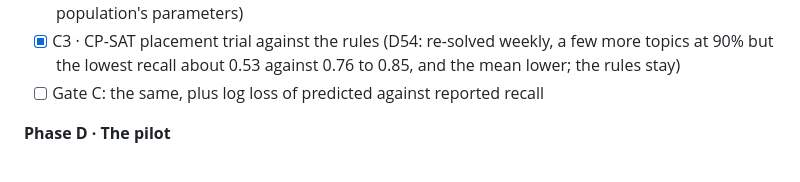
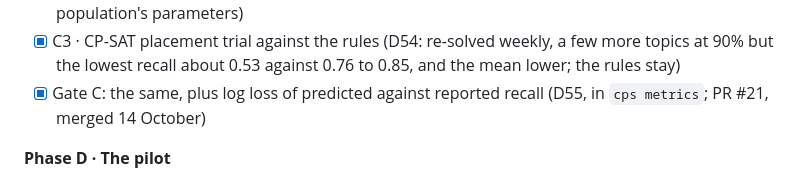
Before and after one commit to emanuelefrancescorestivo/Constrained-Path-Scheduler, a Markdown page: docs/ENGINE-REVIEW.md, the part around the change. Rendered like a GitHub page.

Commit message:
Gate C passed: Phase C merged (PR #21)
Co-Authored-By: Claude Opus 5.5 <noreply@anthropic.com>
Claude-Session: https://claude.ai/code/session_01RETXNx6ZUfKochhYWCCYz2

```diff
--- a/docs/ENGINE-REVIEW.md
+++ b/docs/ENGINE-REVIEW.md
@@ -146,7 +146,7 @@ the benchmarks before and after.
 - [x] C1 · W3: FSRS-6, reference re-pinned, every number re-run (D52: the product's plans and flashcards on FSRS-6, to 2e-12 of py-fsrs 6.3.2; the research planner and `rule_vs_planner.py` stay FSRS-4.5, unchanged; the plan itself is mixed, 44 of 69 topics at 90% against 50 at 15 hours, the lowest recall up from 0.792 to 0.829, both scored by FSRS-6)
 - [x] C2 · W3: per-student parameters above a measured threshold (D53: flashcards, from 400 answers on later days; log loss 0.0035 ± 0.0009 lower over the next three weeks for made-up students who differ, +0.0002 for one who is the population; the plan's topics keep the population's parameters)
 - [x] C3 · CP-SAT placement trial against the rules (D54: re-solved weekly, a few more topics at 90% but the lowest recall about 0.53 against 0.76 to 0.85, and the mean lower; the rules stay)
-- [ ] Gate C: the same, plus log loss of predicted against reported recall
+- [x] Gate C: the same, plus log loss of predicted against reported recall (D55, in `cps metrics`; PR #21, merged 14 October)
 
 **Phase D · The pilot**
 
```
Also changed, not shown: docs/ROADMAP.md (+1 -1 lines).
